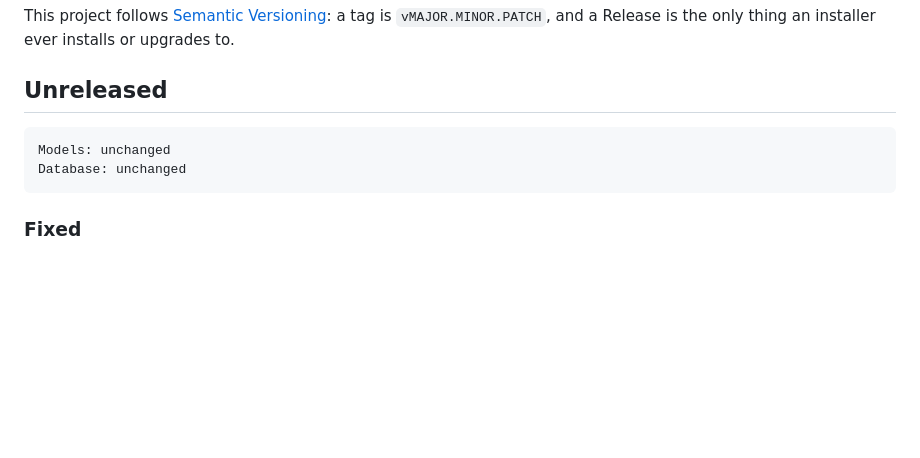
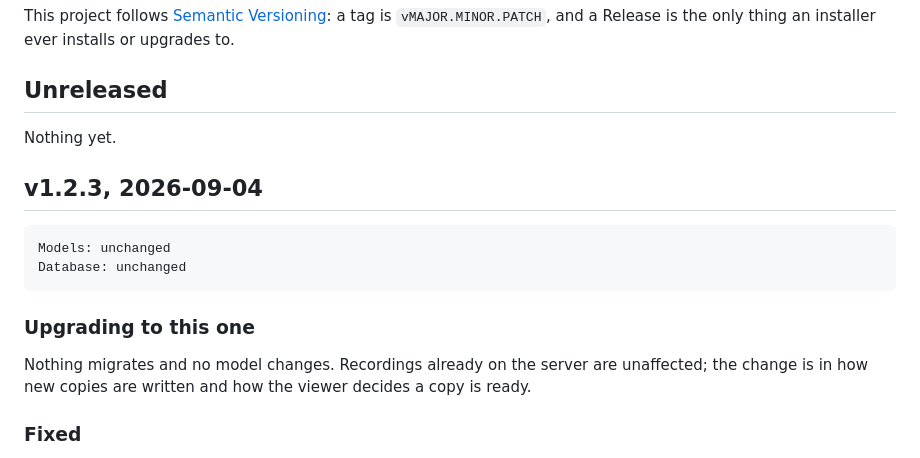
Before and after one commit to TNMD-FDO/gideon-transcribe, a Markdown page: CHANGELOG.md, the part around the change. Rendered like a GitHub page; blank space fills up the shorter version.

````diff
--- a/CHANGELOG.md
+++ b/CHANGELOG.md
@@ -19,10 +19,20 @@ installs or upgrades to.
 
 ## Unreleased
 
+Nothing yet.
+
+## v1.2.3, 2026-09-04
+
 ```
 Models: unchanged
 Database: unchanged
 ```
+
+### Upgrading to this one
+
+Nothing migrates and no model changes. Recordings already on the server are
+unaffected; the change is in how new copies are written and how the viewer
+decides a copy is ready.
 
 ### Fixed
 
````
Also changed, not shown: THIRD_PARTY_LICENSES.md (+3 -3 lines).
